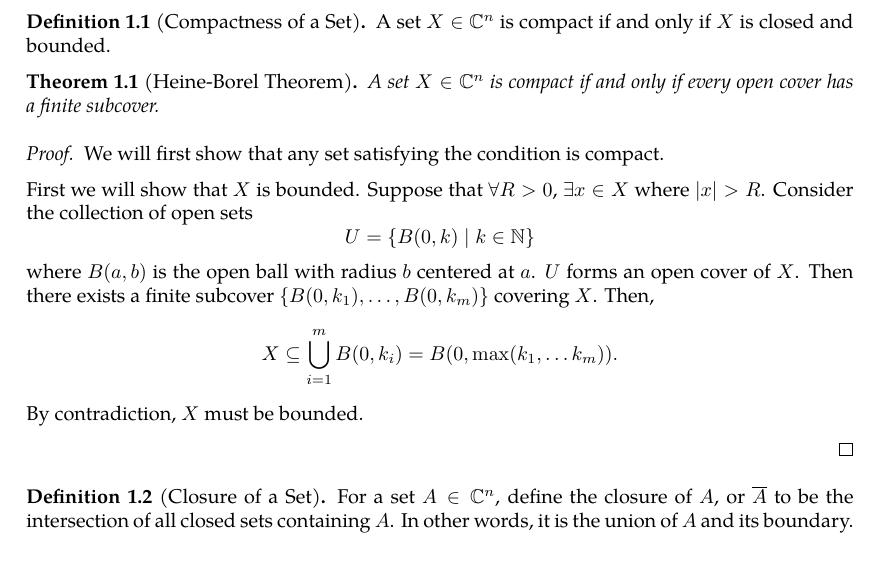
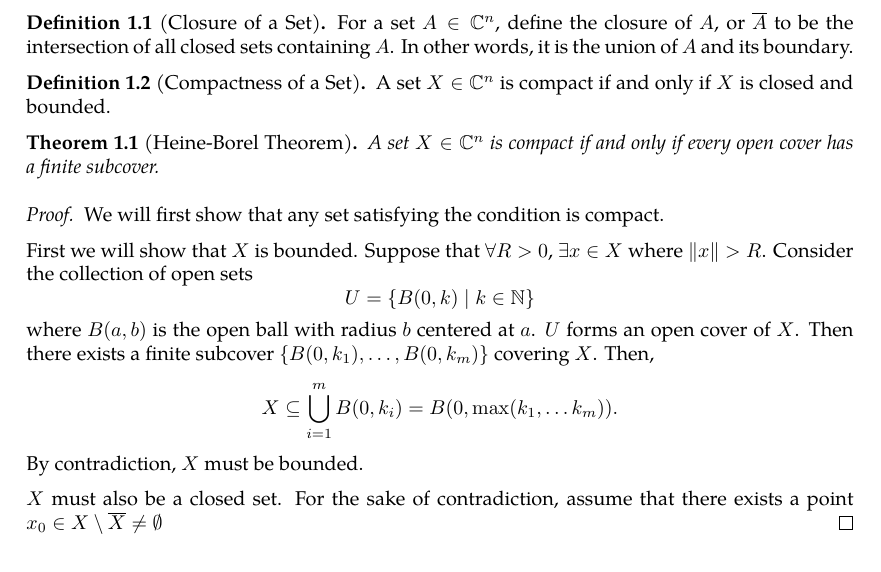
Before and after one commit to slipperking/complex-analysis-latex, a LaTeX document (main.tex): part of page 1 of 2, cut so that both start at the same text. Compiled offline with pdfLaTeX.

Commit message:
overleaf_to_git (Fri May 16 16:56:58 2025 -0700): update main.tex from r405 to r414

```diff
--- a/main.tex
+++ b/main.tex
@@ -61,6 +61,9 @@
 \section{Prerequisites}
 \subsection{Calculus}
 \subsection{}
+\begin{definition}[Closure of a Set]\label{def:closure}
+For a set $A\in\mathbb{C}^n$, define the closure of $A$, or $\overline{A}$ to be the intersection of all closed sets containing $A$. In other words, it is the union of $A$ and its boundary.
+\end{definition}
 \begin{definition}[Compactness of a Set]\label{def:compactsets}
     A set $X\in\mathbb{C}^n$ is compact if and only if $X$ is closed and bounded.
 \end{definition}
@@ -70,13 +73,10 @@
 \begin{proof}
     We will first show that any set satisfying the condition is compact.
 
-    First we will show that $X$ is bounded. Suppose that $\forall R>0$, $\exists x\in X$ where $|x|>R$. Consider the collection of open sets \[U=\{B(0,k)\mid k\in\mathbb{N}\}\] where $B(a,b)$ is the open ball with radius $b$ centered at $a$. $U$ forms an open cover of $X$. Then there exists a finite subcover $\{B(0,k_1),\ldots,B(0,k_m)\}$ covering $X$. Then, \[X\subseteq\bigcup_{i=1}^mB(0,k_i)=B(0,\max(k_1,\ldots k_m)).\] By contradiction, \(X\) must be bounded.
+    First we will show that $X$ is bounded. Suppose that $\forall R>0$, $\exists x\in X$ where $\|x\|>R$. Consider the collection of open sets \[U=\{B(0,k)\mid k\in\mathbb{N}\}\] where $B(a,b)$ is the open ball with radius $b$ centered at $a$. $U$ forms an open cover of $X$. Then there exists a finite subcover $\{B(0,k_1),\ldots,B(0,k_m)\}$ covering $X$. Then, \[X\subseteq\bigcup_{i=1}^mB(0,k_i)=B(0,\max(k_1,\ldots k_m)).\] By contradiction, \(X\) must be bounded.
 
-
+    $X$ must also be a closed set. For the sake of contradiction, assume that there exists a point $x_0\in X\setminus\overline{X}\neq\emptyset$
 \end{proof}
-\begin{definition}[Closure of a Set]\label{def:closure}
-For a set $A\in\mathbb{C}^n$, define the closure of $A$, or $\overline{A}$ to be the intersection of all closed sets containing $A$. In other words, it is the union of $A$ and its boundary.
-\end{definition}
 \begin{definition}[Support]\label{def:support}
     For a set $X$ and a function $f:X\to\mathbb{C}$, the support, denoted as \(\supp(f)=\overline{\{x\in X\mid f(x)\neq 0\}}\), or the closure of the set for which $f$ is non-zero.
 \end{definition}
```
